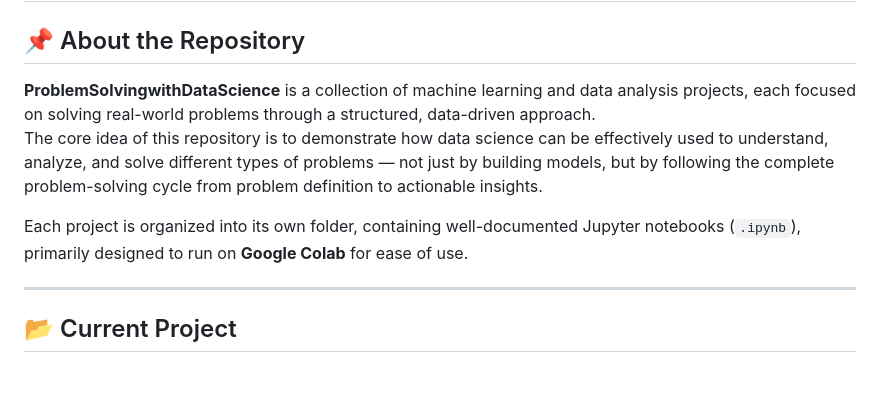
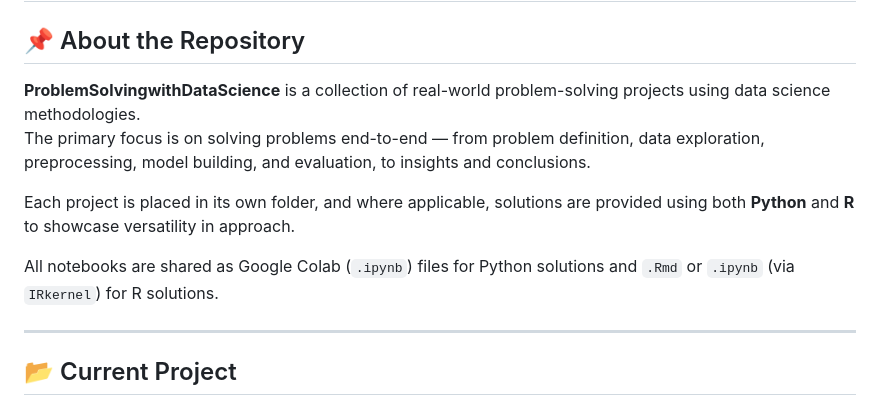
Before and after one commit to shayar/ProblemSolvingwithDataScience, a Markdown page: README.md, the part around one of its changes. Drawn GitHub-style; blank space fills up the shorter version.

```diff
--- a/README.md
+++ b/README.md
@@ -2,10 +2,12 @@
 
 ## 📌 About the Repository
 
-**ProblemSolvingwithDataScience** is a collection of machine learning and data analysis projects, each focused on solving real-world problems through a structured, data-driven approach.
-The core idea of this repository is to demonstrate how data science can be effectively used to understand, analyze, and solve different types of problems — not just by building models, but by following the complete problem-solving cycle from problem definition to actionable insights.
+**ProblemSolvingwithDataScience** is a collection of real-world problem-solving projects using data science methodologies.
+The primary focus is on solving problems end-to-end — from problem definition, data exploration, preprocessing, model building, and evaluation, to insights and conclusions.
 
-Each project is organized into its own folder, containing well-documented Jupyter notebooks (`.ipynb`), primarily designed to run on **Google Colab** for ease of use.
+Each project is placed in its own folder, and where applicable, solutions are provided using both **Python** and **R** to showcase versatility in approach.
+
+All notebooks are shared as Google Colab (`.ipynb`) files for Python solutions and `.Rmd` or `.ipynb` (via `IRkernel`) for R solutions.
 
 ---
 
```
Also changed, not shown: other parts of README.md (+23 -15 lines).
